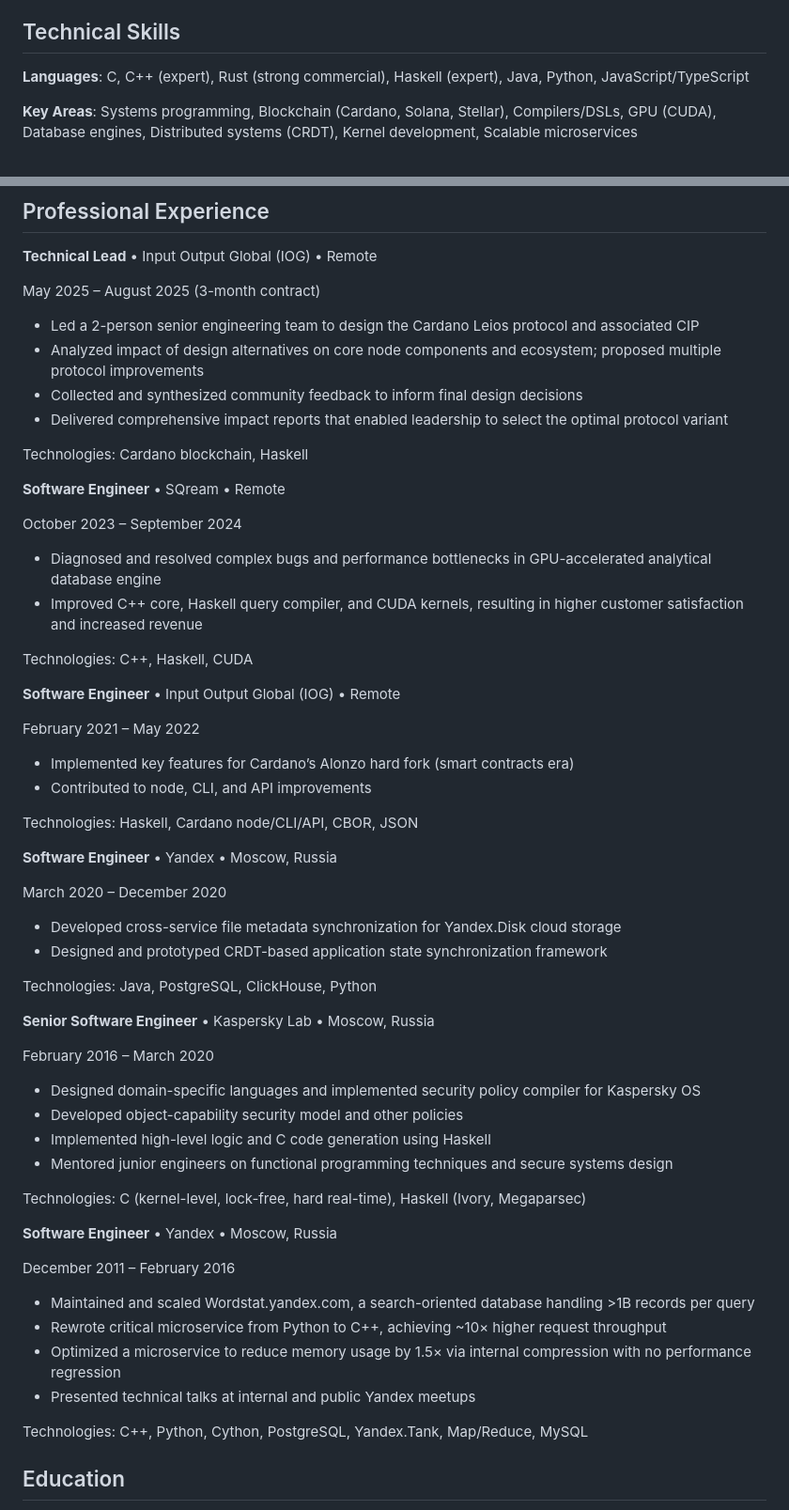
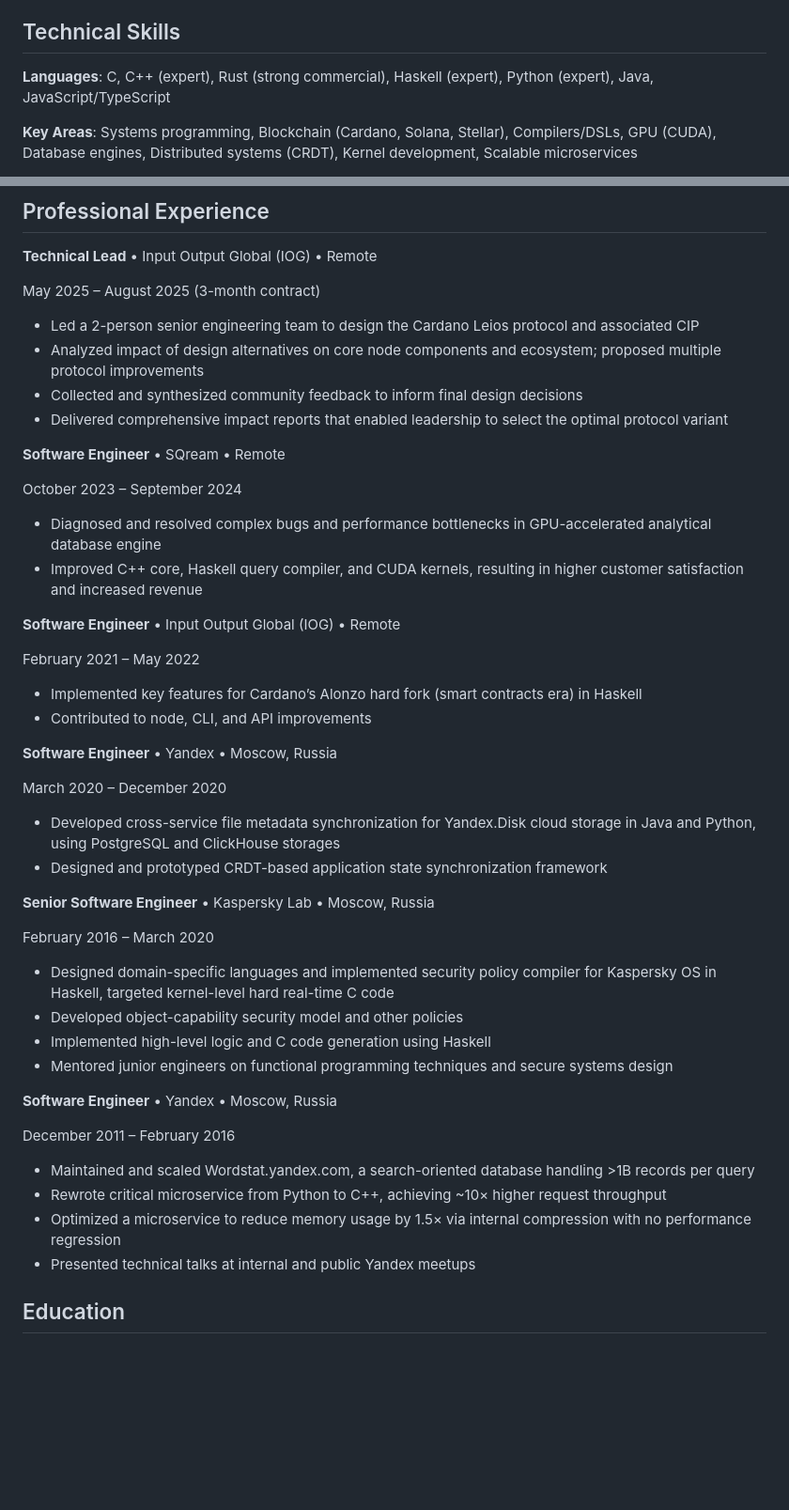
Before and after one commit to cblp/cv, a Markdown page: cv.md, 2 parts joined by grey strips. Shown at 94% size. GitHub-like rendering; blank space fills up the shorter version.

Commit message:
Remove Technologies subsections entirely

```diff
--- a/cv.md
+++ b/cv.md
@@ -17,7 +17,7 @@ Senior Software Engineer with 20+ years of experience building high-performance,
 
 ## Technical Skills
 
-**Languages**: C, C++ (expert), Rust (strong commercial), Haskell (expert), Java, Python, JavaScript/TypeScript
+**Languages**: C, C++ (expert), Rust (strong commercial), Haskell (expert), Python (expert), Java, JavaScript/TypeScript
 
 **Key Areas**: Systems programming, Blockchain (Cardano, Solana, Stellar), Compilers/DSLs, GPU (CUDA), Database engines, Distributed systems (CRDT), Kernel development, Scalable microservices
 
@@ -34,8 +34,6 @@ May 2025 – August 2025 (3-month contract)
 - Collected and synthesized community feedback to inform final design decisions
 - Delivered comprehensive impact reports that enabled leadership to select the optimal protocol variant
 
-Technologies: Cardano blockchain, Haskell
-
 **Software Engineer** • SQream • Remote
 
 October 2023 – September 2024
@@ -43,36 +41,28 @@ October 2023 – September 2024
 - Diagnosed and resolved complex bugs and performance bottlenecks in GPU-accelerated analytical database engine
 - Improved C++ core, Haskell query compiler, and CUDA kernels, resulting in higher customer satisfaction and increased revenue
 
-Technologies: C++, Haskell, CUDA
-
 **Software Engineer** • Input Output Global (IOG) • Remote
 
 February 2021 – May 2022
 
-- Implemented key features for Cardano’s Alonzo hard fork (smart contracts era)
+- Implemented key features for Cardano’s Alonzo hard fork (smart contracts era) in Haskell
 - Contributed to node, CLI, and API improvements
-
-Technologies: Haskell, Cardano node/CLI/API, CBOR, JSON
 
 **Software Engineer** • Yandex • Moscow, Russia
 
 March 2020 – December 2020
 
-- Developed cross-service file metadata synchronization for Yandex.Disk cloud storage
+- Developed cross-service file metadata synchronization for Yandex.Disk cloud storage in Java and Python, using PostgreSQL and ClickHouse storages
 - Designed and prototyped CRDT-based application state synchronization framework
-
-Technologies: Java, PostgreSQL, ClickHouse, Python
 
 **Senior Software Engineer** • Kaspersky Lab • Moscow, Russia
 
 February 2016 – March 2020
 
-- Designed domain-specific languages and implemented security policy compiler for Kaspersky OS
+- Designed domain-specific languages and implemented security policy compiler for Kaspersky OS in Haskell, targeted kernel-level hard real-time C code
 - Developed object-capability security model and other policies
 - Implemented high-level logic and C code generation using Haskell
 - Mentored junior engineers on functional programming techniques and secure systems design
-
-Technologies: C (kernel-level, lock-free, hard real-time), Haskell (Ivory, Megaparsec)
 
 **Software Engineer** • Yandex • Moscow, Russia
 
@@ -82,8 +72,6 @@ December 2011 – February 2016
 - Rewrote critical microservice from Python to C++, achieving ~10× higher request throughput
 - Optimized a microservice to reduce memory usage by 1.5× via internal compression with no performance regression
 - Presented technical talks at internal and public Yandex meetups
-
-Technologies: C++, Python, Cython, PostgreSQL, Yandex.Tank, Map/Reduce, MySQL
 
 ## Education
 
```
